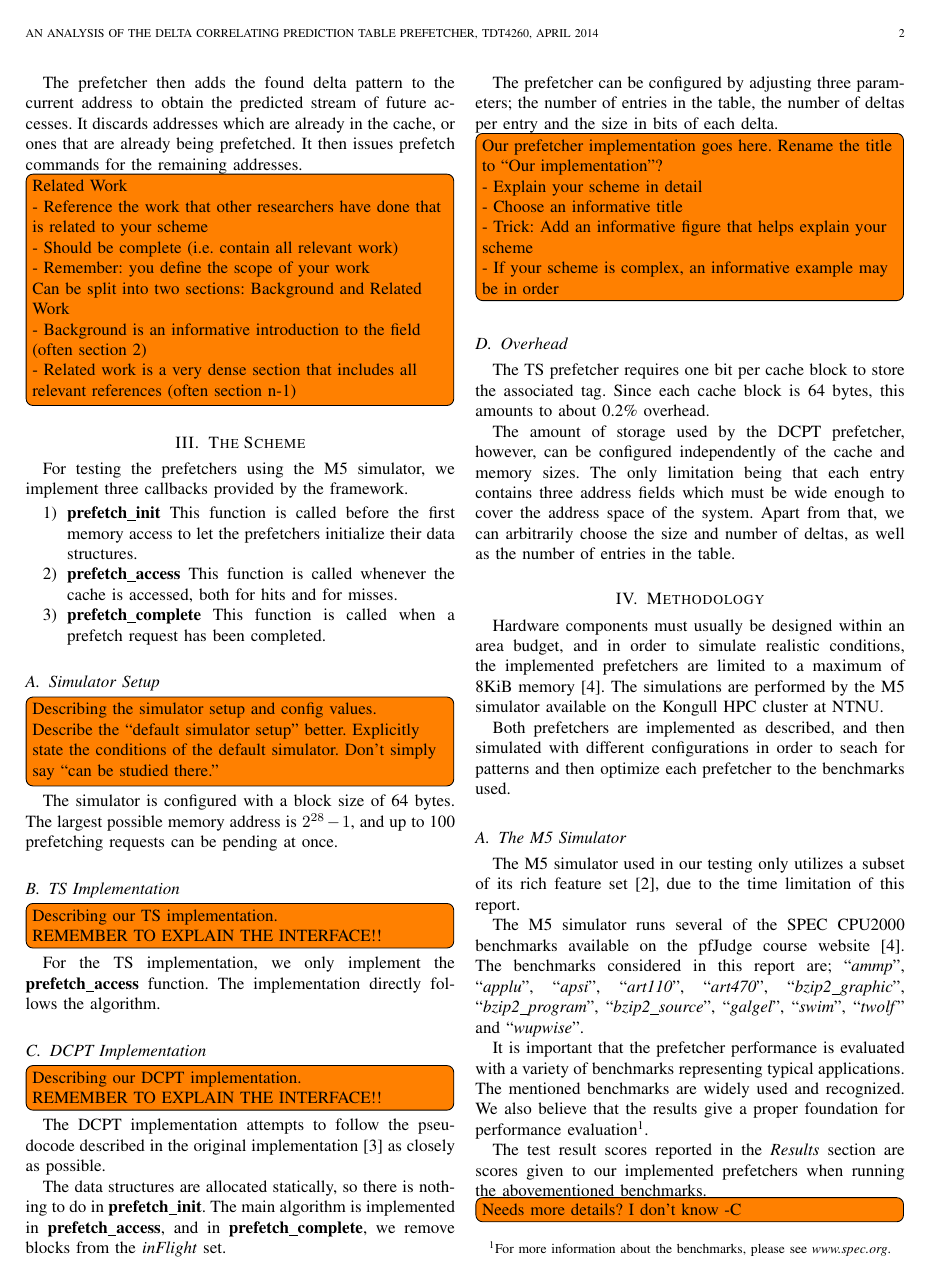
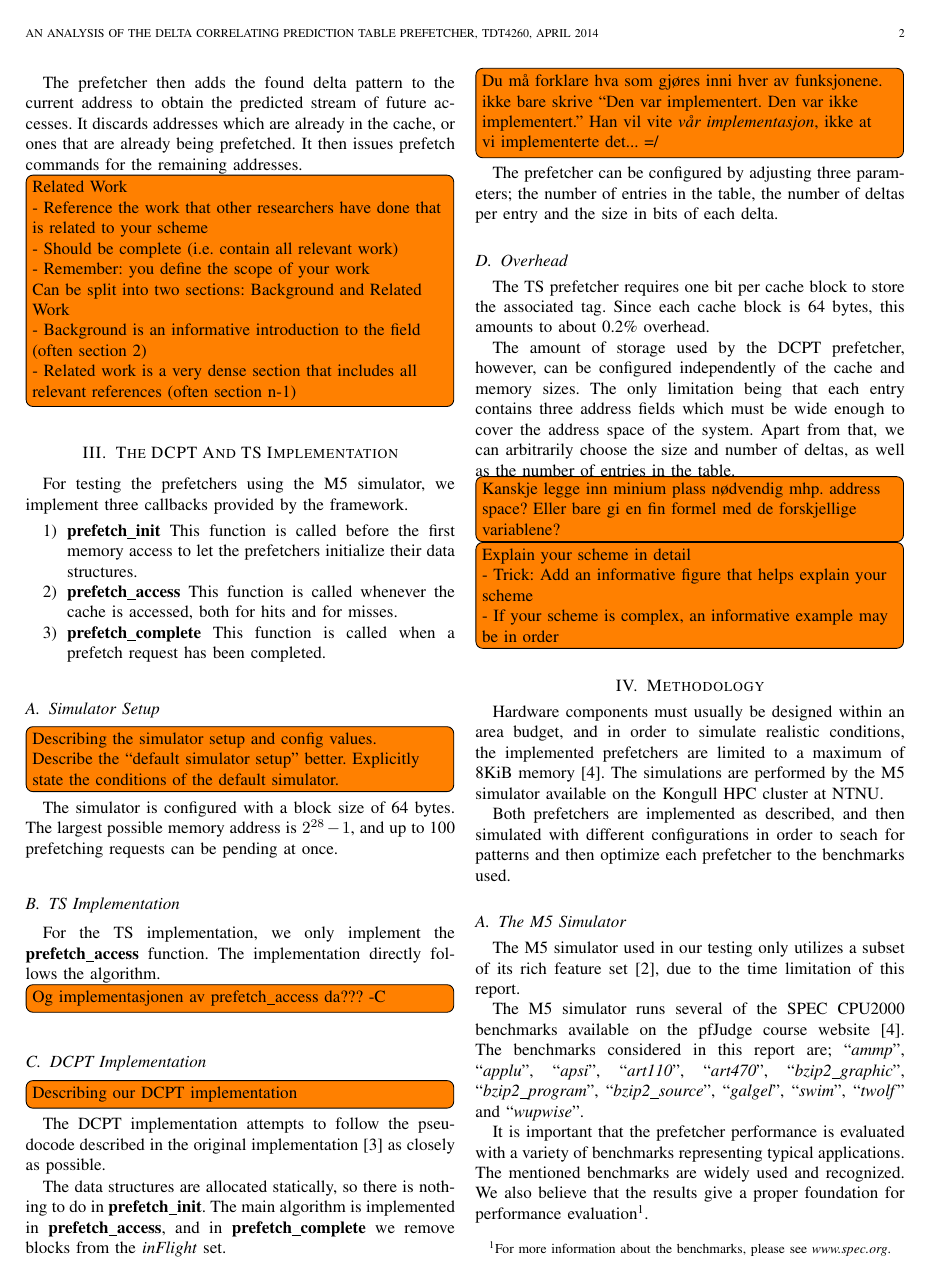
Before and after one commit to x10an14/tdt4260Group, a LaTeX paper (report/report.tex, which reads report/the_scheme.tex): page 2 of 3. Compiled offline with pdfLaTeX.

Commit message:
Updated the scheme (mainly with comments).

```diff
--- a/report/the_scheme.tex
+++ b/report/the_scheme.tex
@@ -1,4 +1,4 @@
-\section{The Scheme}
+\section{The DCPT And TS Implementation}
 
 For testing the prefetchers using the M5 simulator, we implement three callbacks
 provided by the framework.
@@ -16,9 +16,9 @@ provided by the framework.
 
 \subsection{Simulator Setup}
 
-\todo[inline]{Describing the simulator setup and config values. \\ Describe the
-``default simulator setup'' better. Explicitly state the conditions of the
-default simulator. Don't simply say ``can be studied there.''}
+\todo[inline]{Describing the simulator setup and config values. \\
+Describe the ``default simulator setup'' better. Explicitly state the conditions
+of the default simulator.}
 
 The simulator is configured with a block size of 64 bytes. The largest possible
 memory address is $2^{28}-1$, and up to 100 prefetching requests can be pending
@@ -26,37 +26,31 @@ at once.
 
 \subsection{TS Implementation}
 
-\todo[inline]{Describing our TS implementation. \\
-REMEMBER TO EXPLAIN THE INTERFACE!!}
-
 For the TS implementation, we only implement the
 \textbf{prefetch\_access} function. The implementation directly follows the
 algorithm.
 
+\todo[inline]{Og implementasjonen av prefetch\_access da??? -C}
+
 \subsection{DCPT Implementation}
 
-\todo[inline]{Describing our DCPT implementation. \\
-REMEMBER TO EXPLAIN THE INTERFACE!!}
+\todo[inline]{Describing our DCPT implementation}
 
 The DCPT implementation attempts to follow the pseudocode described in the
 original implementation~\cite{dcpt} as closely as possible.
 
 The data structures are allocated statically, so there is nothing to do in
 \textbf{prefetch\_init}. The main algorithm is implemented in
-\textbf{prefetch\_access}, and in \textbf{prefetch\_complete}, we remove blocks
+\textbf{prefetch\_access}, and in \textbf{prefetch\_complete} we remove blocks
 from the \emph{inFlight} set.
+
+\todo[inline]{Du må forklare hva som gjøres inni hver av funksjonene. ikke bare
+skrive ``Den var implementert. Den var ikke implementert.'' Han vil vite
+\textit{vår implementasjon}, ikke at vi implementerte det... =/}
 
 The prefetcher can be configured by adjusting three parameters; the number of
 entries in the table, the number of deltas per entry and the size in bits of
 each delta.
-
-\todo[inline]{Our prefetcher implementation goes here. Rename the title to ``Our implementation''?\\
-- Explain your scheme in detail\\
-- Choose an informative title\\
-- Trick: Add an informative figure that helps explain
-your scheme\\
-- If your scheme is complex, an informative example
-may be in order\\}
 
 \subsection{Overhead}
 
@@ -69,3 +63,12 @@ independently of the cache and memory sizes. The only limitation being that each
 entry contains three address fields which must be wide enough to cover the
 address space of the system. Apart from that, we can arbitrarily choose the size
 and number of deltas, as well as the number of entries in the table.
+
+\todo[inline]{Kanskje legge inn minium plass nødvendig mhp. address space? Eller
+bare gi en fin formel med de forskjellige variablene?}
+
+\todo[inline]{Explain your scheme in detail\\
+- Trick: Add an informative figure that helps explain
+your scheme\\
+- If your scheme is complex, an informative example
+may be in order\\}
```
